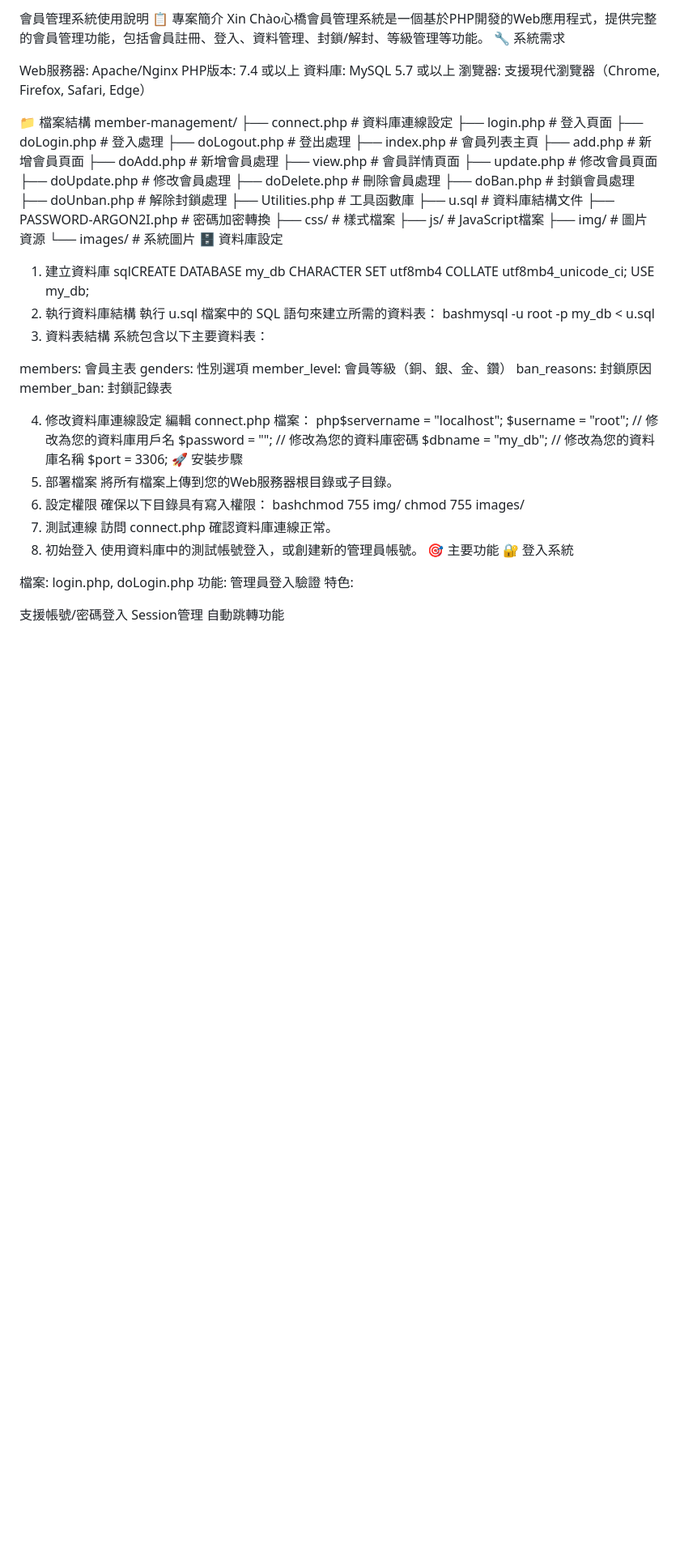
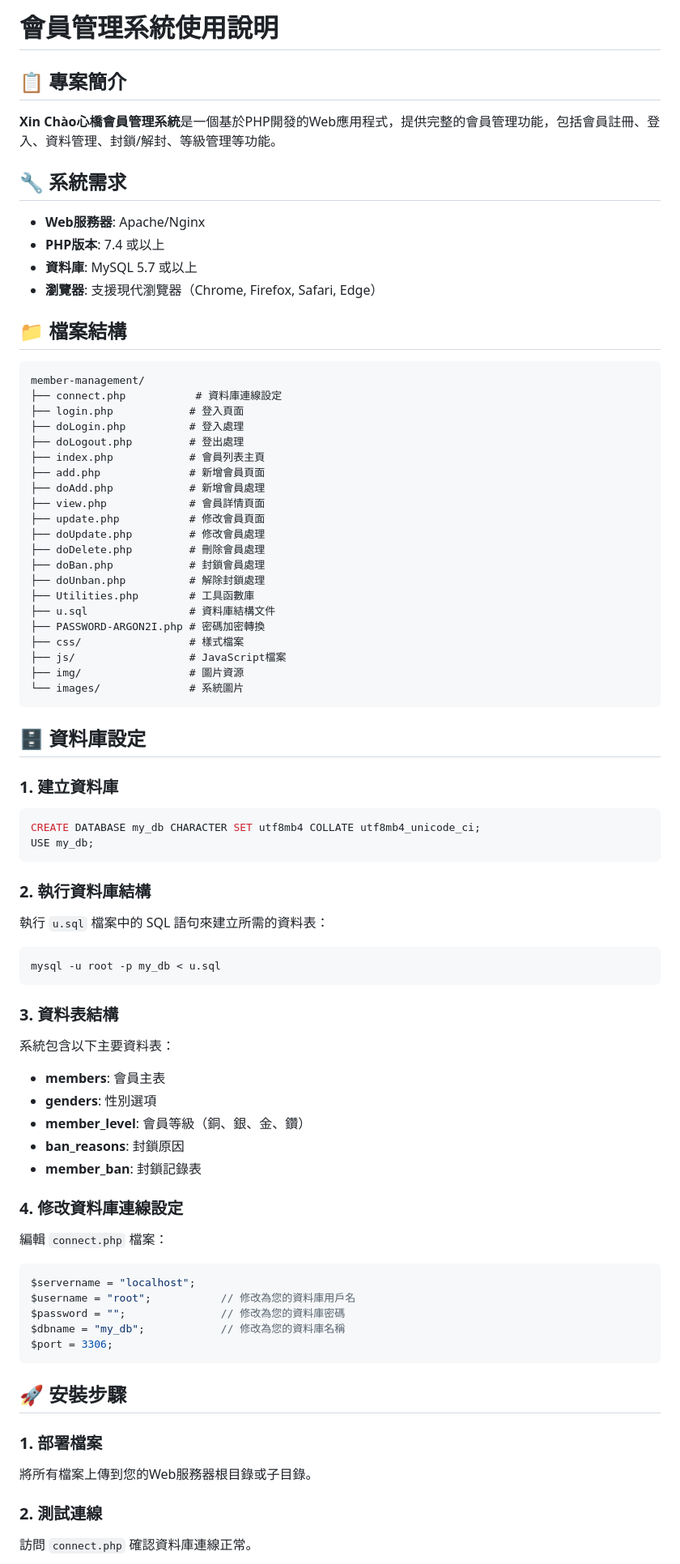
Before and after one commit to Harry5566/php_project4, a Markdown page: read.md, the part around the change printed below. Shown: that part at 81% size. Rendered like a GitHub page; blank space fills up the shorter version.

````diff
--- a/read.md
+++ b/read.md
@@ -1,14 +1,19 @@
-會員管理系統使用說明
-📋 專案簡介
-Xin Chào心橋會員管理系統是一個基於PHP開發的Web應用程式，提供完整的會員管理功能，包括會員註冊、登入、資料管理、封鎖/解封、等級管理等功能。
-🔧 系統需求
+# 會員管理系統使用說明
 
-Web服務器: Apache/Nginx
-PHP版本: 7.4 或以上
-資料庫: MySQL 5.7 或以上
-瀏覽器: 支援現代瀏覽器（Chrome, Firefox, Safari, Edge）
+## 📋 專案簡介
 
-📁 檔案結構
+**Xin Chào心橋會員管理系統**是一個基於PHP開發的Web應用程式，提供完整的會員管理功能，包括會員註冊、登入、資料管理、封鎖/解封、等級管理等功能。
+
+## 🔧 系統需求
+
+- **Web服務器**: Apache/Nginx
+- **PHP版本**: 7.4 或以上
+- **資料庫**: MySQL 5.7 或以上
+- **瀏覽器**: 支援現代瀏覽器（Chrome, Firefox, Safari, Edge）
+
+## 📁 檔案結構
+
+```
 member-management/
 ├── connect.php           # 資料庫連線設定
 ├── login.php            # 登入頁面
@@ -30,50 +35,53 @@ member-management/
 ├── js/                  # JavaScript檔案
 ├── img/                 # 圖片資源
 └── images/              # 系統圖片
-🗄️ 資料庫設定
-1. 建立資料庫
-sqlCREATE DATABASE my_db CHARACTER SET utf8mb4 COLLATE utf8mb4_unicode_ci;
+```
+
+## 🗄️ 資料庫設定
+
+### 1. 建立資料庫
+
+```sql
+CREATE DATABASE my_db CHARACTER SET utf8mb4 COLLATE utf8mb4_unicode_ci;
 USE my_db;
-2. 執行資料庫結構
-執行 u.sql 檔案中的 SQL 語句來建立所需的資料表：
-bashmysql -u root -p my_db < u.sql
-3. 資料表結構
+```
+
+### 2. 執行資料庫結構
+
+執行 `u.sql` 檔案中的 SQL 語句來建立所需的資料表：
+
+```bash
+mysql -u root -p my_db < u.sql
+```
+
+### 3. 資料表結構
+
 系統包含以下主要資料表：
 
-members: 會員主表
-genders: 性別選項
-member_level: 會員等級（銅、銀、金、鑽）
-ban_reasons: 封鎖原因
-member_ban: 封鎖記錄表
+- **members**: 會員主表
+- **genders**: 性別選項
+- **member_level**: 會員等級（銅、銀、金、鑽）
+- **ban_reasons**: 封鎖原因
+- **member_ban**: 封鎖記錄表
 
-4. 修改資料庫連線設定
-編輯 connect.php 檔案：
-php$servername = "localhost";
+### 4. 修改資料庫連線設定
+
+編輯 `connect.php` 檔案：
+
+```php
+$servername = "localhost";
 $username = "root";           // 修改為您的資料庫用戶名
 $password = "";               // 修改為您的資料庫密碼
 $dbname = "my_db";            // 修改為您的資料庫名稱
 $port = 3306;
-🚀 安裝步驟
-1. 部署檔案
+```
+
+## 🚀 安裝步驟
+
+### 1. 部署檔案
 將所有檔案上傳到您的Web服務器根目錄或子目錄。
-2. 設定權限
-確保以下目錄具有寫入權限：
-bashchmod 755 img/
-chmod 755 images/
-3. 測試連線
-訪問 connect.php 確認資料庫連線正常。
-4. 初始登入
-使用資料庫中的測試帳號登入，或創建新的管理員帳號。
-🎯 主要功能
-🔐 登入系統
-
-檔案: login.php, doLogin.php
-功能: 管理員登入驗證
-特色:
-
-支援帳號/密碼登入
-Session管理
-自動跳轉功能
 
 
+### 2. 測試連線
+訪問 `connect.php` 確認資料庫連線正常。
 
````
Also changed, not shown: other parts of read.md (+150 -150 lines).
